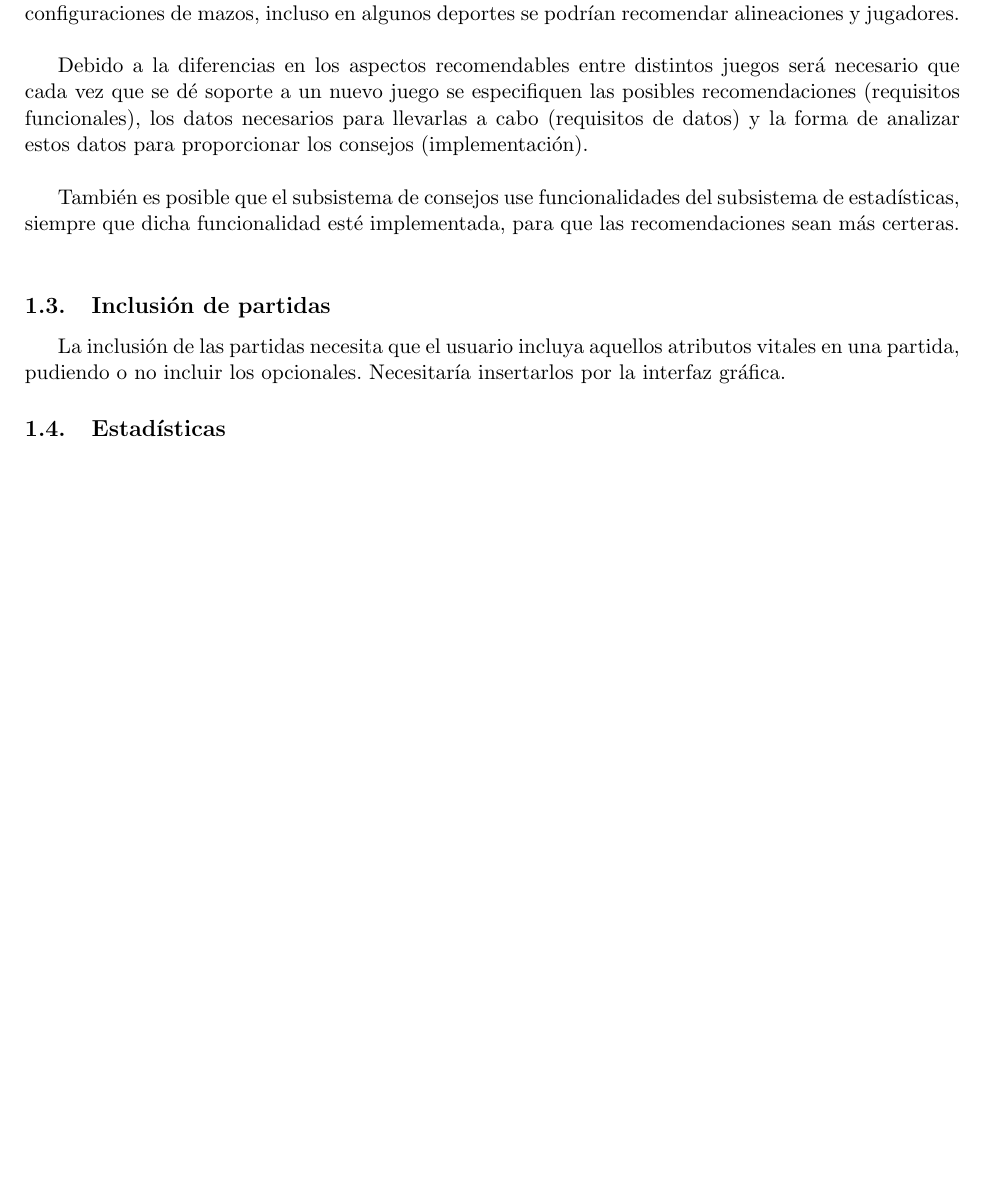
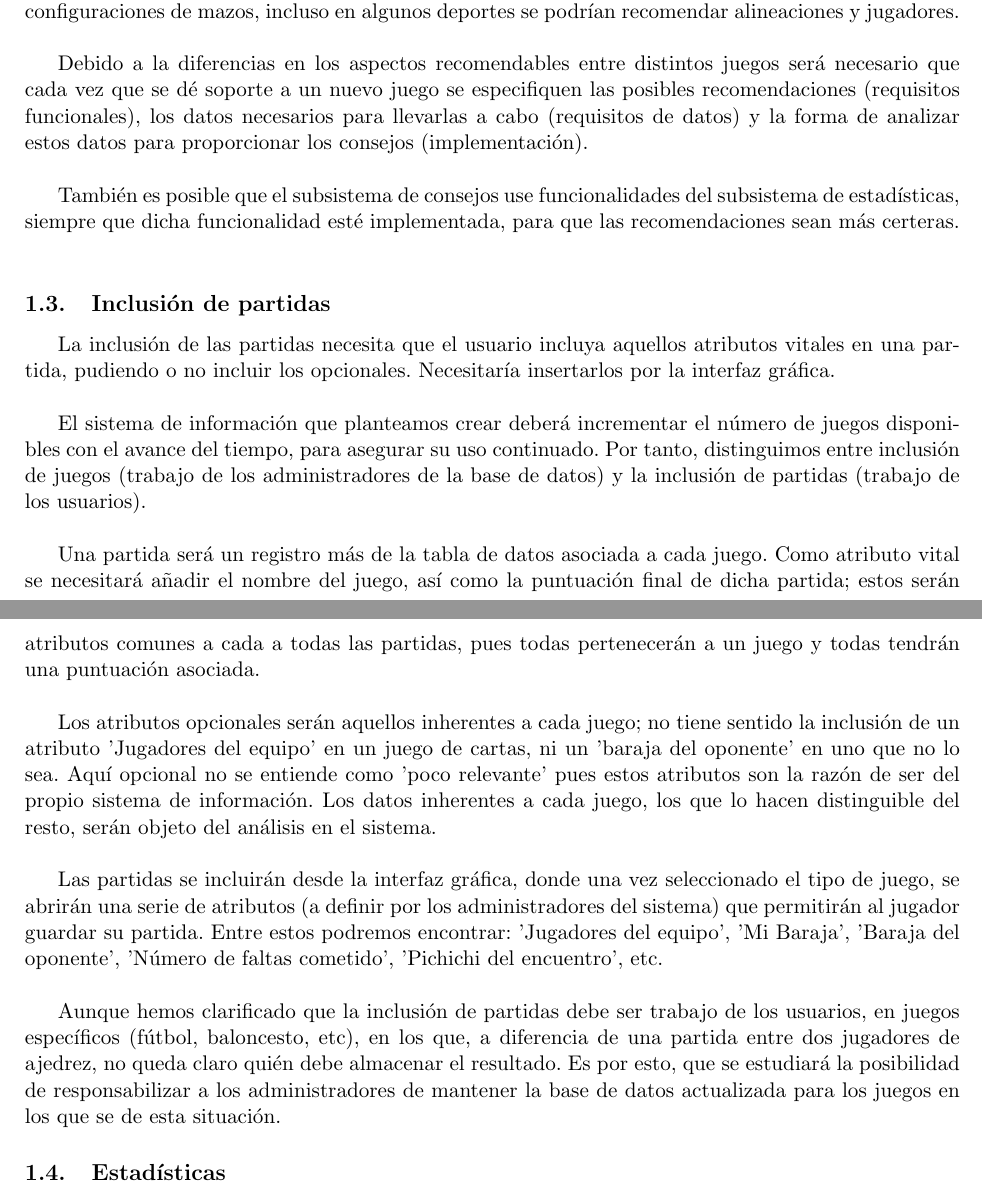
Before and after one commit to MATEDDSI/Requisitos, a LaTeX document (Descripcion/Descripcion.tex, which reads Descripcion/Funcionalidades/InclusionPartidas.tex): part of page 2 of 2 before the commit and two parts of pages 2 and 3 of 3 after it, the two joined at a grey line, cut so that both start at the same text, the shorter picture padded with empty space. Compiled offline with pdfLaTeX.

Commit message:
Update InclusionPartidas.tex

```diff
--- a/Descripcion/Funcionalidades/InclusionPartidas.tex
+++ b/Descripcion/Funcionalidades/InclusionPartidas.tex
@@ -1 +1,11 @@
-La inclusión de las partidas necesita que el usuario incluya aquellos atributos vitales en una partida, pudiendo o no incluir los opcionales. Necesitaría insertarlos por la interfaz gráfica.
+La inclusión de las partidas necesita que el usuario incluya aquellos atributos vitales en una partida, pudiendo o no incluir los opcionales. Necesitaría insertarlos por la interfaz gráfica.\\
+
+El sistema de información que planteamos crear deberá incrementar el número de juegos disponibles con el avance del tiempo, para asegurar su uso continuado. Por tanto, distinguimos entre inclusión de juegos (trabajo de los administradores de la base de datos) y la inclusión de partidas (trabajo de los usuarios).\\
+
+Una partida será un registro más de la tabla de datos asociada a cada juego. Como atributo vital se necesitará añadir el nombre del juego, así como la puntuación final de dicha partida; estos serán atributos comunes a cada a todas las partidas, pues todas pertenecerán a un juego y todas tendrán una puntuación asociada.\\
+
+Los atributos opcionales serán aquellos inherentes a cada juego; no tiene sentido la inclusión de un atributo 'Jugadores del equipo' en un juego de cartas, ni un 'baraja del oponente' en uno que no lo sea. Aquí opcional no se entiende como 'poco relevante' pues estos atributos son la razón de ser del propio sistema de información. Los datos inherentes a cada juego, los que lo hacen distinguible del resto, serán objeto del análisis en el sistema.\\
+
+Las partidas se incluirán desde la interfaz gráfica, donde una vez seleccionado el tipo de juego, se abrirán una serie de atributos (a definir por los administradores del sistema) que permitirán al jugador guardar su partida. Entre estos podremos encontrar: 'Jugadores del equipo', 'Mi Baraja', 'Baraja del oponente', 'Número de faltas cometido', 'Pichichi del encuentro', etc.\\
+
+Aunque hemos clarificado que la inclusión de partidas debe ser trabajo de los usuarios, en juegos específicos (fútbol, baloncesto, etc), en los que, a diferencia de una partida entre dos jugadores de ajedrez, no queda claro quién debe almacenar el resultado. Es por esto, que se estudiará la posibilidad de responsabilizar a los administradores de mantener la base de datos actualizada para los juegos en los que se de esta situación.
```
